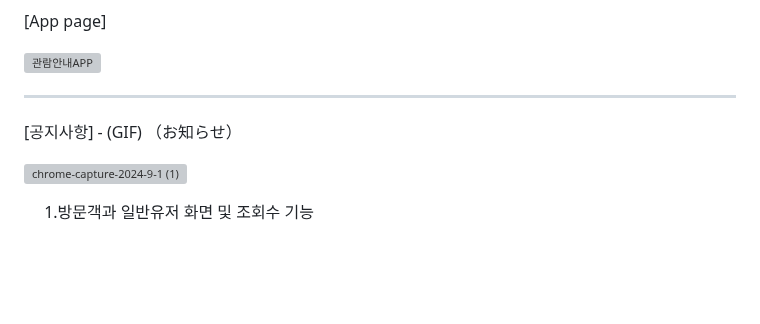
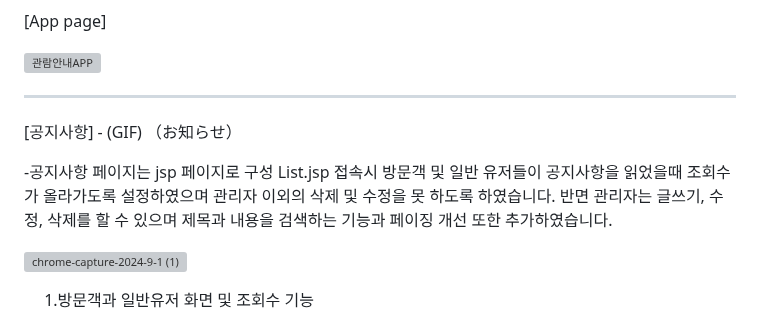
Before and after one commit to LEE-GEEWOO/First-Project, a Markdown page: README.md, the part around the change. Drawn GitHub-style; blank space fills up the shorter version; grey boxes are pictures that could not be loaded.

```diff
--- a/README.md
+++ b/README.md
@@ -278,6 +278,10 @@ ERD 구성(構成)
    [공지사항] - (GIF)
   （お知らせ）
 
+  -공지사항 페이지는 jsp 페이지로 구성 List.jsp 접속시 방문객 및 일반 유저들이 공지사항을 읽었을때 조회수가 올라가도록
+  설정하였으며 관리자 이외의 삭제 및 수정을 못 하도록 하였습니다. 반면 관리자는 글쓰기, 수정, 삭제를 할 수 있으며 제목과
+  내용을 검색하는 기능과 페이징 개선 또한 추가하였습니다.
+
  ![chrome-capture-2024-9-1 (1)](https://github.com/user-attachments/assets/909030d2-1d32-41b1-8aad-d2d63aa50210)
 
 　  1.방문객과 일반유저 화면 및 조회수 기능
```
